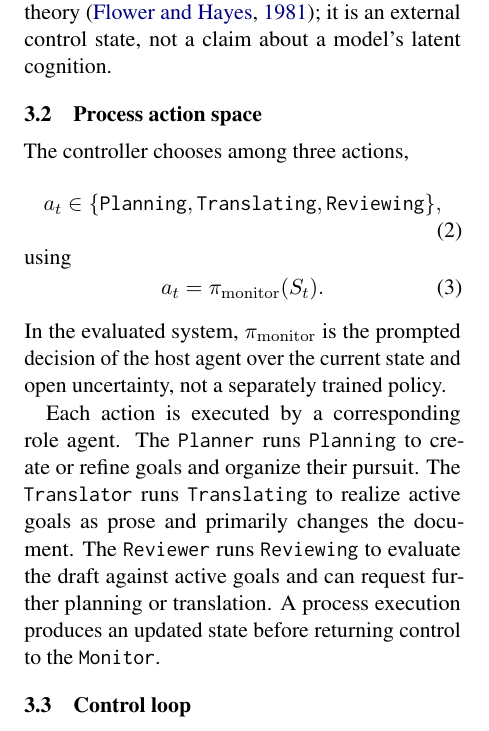
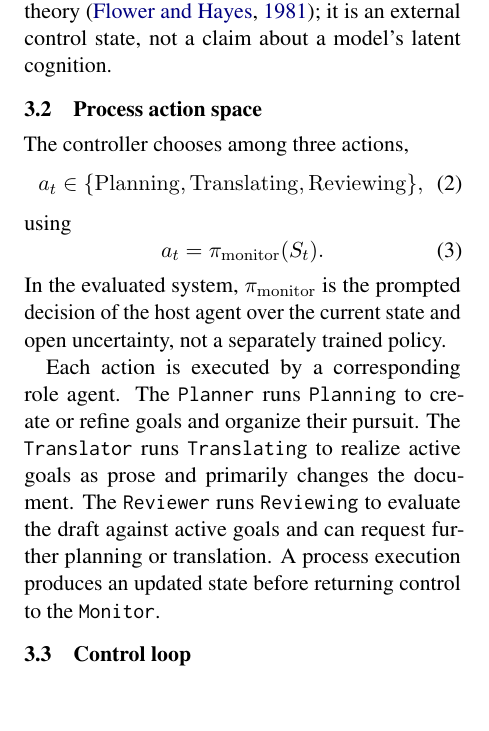
Before and after one commit to shunk031/agentic-cognitive-writing, a LaTeX paper (paper/acl_latex.tex, which reads paper/sec/03_method.tex): part of one column of page 3 of 18, cut so that both start at the same text, the shorter picture padded with empty space. Compiled offline with pdfLaTeX.

Commit message:
paper: use markdown-safe process notation

```diff
--- a/paper/sec/03_method.tex
+++ b/paper/sec/03_method.tex
@@ -20,7 +20,7 @@ The controller chooses among three actions,
 %
 \begin{equation}
 a_t \in
-\{\texttt{Planning},\texttt{Translating},\texttt{Reviewing}\},
+\{\mathrm{Planning},\mathrm{Translating},\mathrm{Reviewing}\},
 \end{equation}
 %
 using
```
